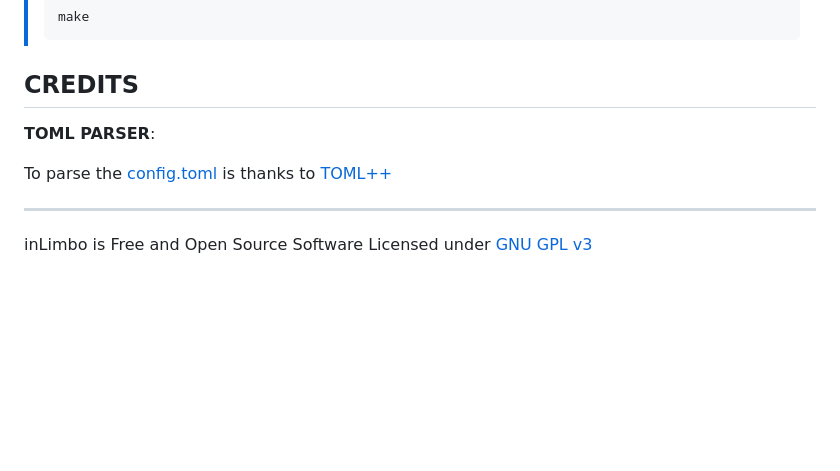
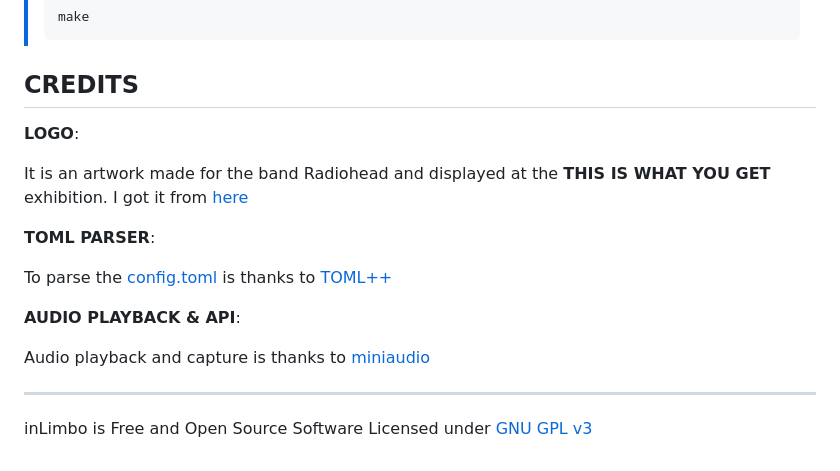
Before and after one commit to nots1dd/inLimbo, a Markdown page: README.md, the part around the change. GitHub-like rendering; blank space fills up the shorter version.

```diff
--- a/README.md
+++ b/README.md
@@ -79,10 +79,18 @@ Currently uses rbtrees and unordered_map to store and write the current inodes i
 
 ## CREDITS
 
+**LOGO**:
+
+It is an artwork made for the band Radiohead and displayed at the **THIS IS WHAT YOU GET** exhibition. I got it from [here](https://www.ashmolean.org/exhibition/this-is-what-you-get-stanley-donwood-radiohead-thom-yorke)
+
 **TOML PARSER**:
 
 To parse the [config.toml](https://github.com/nots1dd/inlimbo/blob/main/src/parser/examples/config.toml) is thanks to [TOML++](https://github.com/marzer/tomlplusplus)
 
+**AUDIO PLAYBACK & API**:
+
+Audio playback and capture is thanks to [miniaudio](https://github.com/mackron/miniaudio)
+
 ----
 
 inLimbo is Free and Open Source Software Licensed under [GNU GPL v3](https://github.com/nots1dd/inlimbo/blob/main/LICENSE)
```
Also changed, not shown: CHANGELOG.md (+34 -0 lines), assets/logo/inlimbo.jpg (added), 10 other files.
